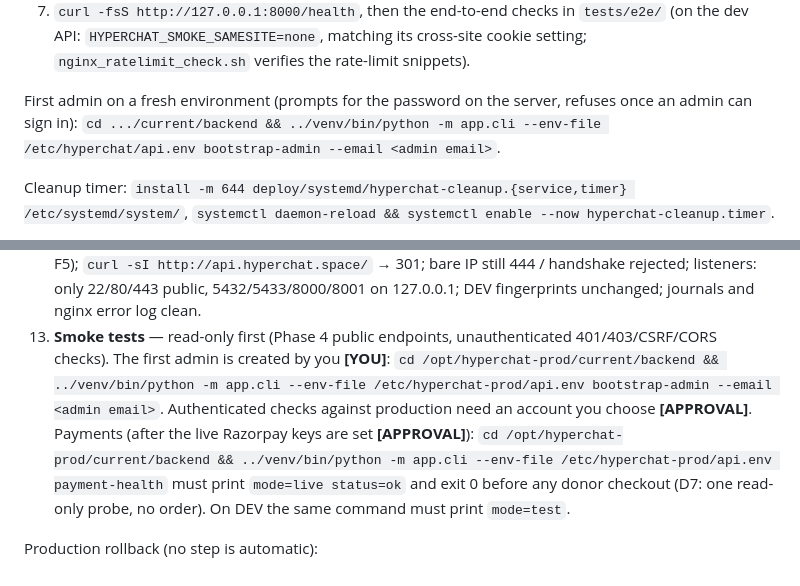
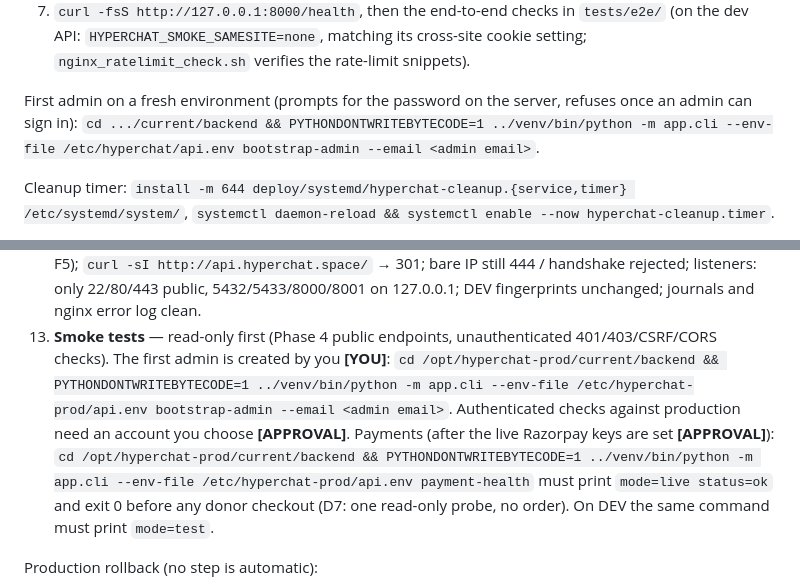
Before and after one commit to Ankit-KK/hyperchat-v2, a Markdown page: deploy/README.md, 2 parts joined by grey strips. Rendered like a GitHub page.

```diff
--- a/deploy/README.md
+++ b/deploy/README.md
@@ -108,7 +111,7 @@ api.env.production.example      template for /etc/hyperchat-prod/api.env (PRODUC
    `nginx_ratelimit_check.sh` verifies the rate-limit snippets).
 
 First admin on a fresh environment (prompts for the password on the server, refuses once an admin
-can sign in): `cd .../current/backend && ../venv/bin/python -m app.cli --env-file /etc/hyperchat/api.env
+can sign in): `cd .../current/backend && PYTHONDONTWRITEBYTECODE=1 ../venv/bin/python -m app.cli --env-file /etc/hyperchat/api.env
 bootstrap-admin --email <admin email>`.
 
 Cleanup timer: `install -m 644 deploy/systemd/hyperchat-cleanup.{service,timer} /etc/systemd/system/`,
@@ -204,10 +207,10 @@ are never edited: record their fingerprints first (`sha256sum /etc/hyperchat/api
     127.0.0.1; DEV fingerprints unchanged; journals and nginx error log clean.
 13. **Smoke tests** — read-only first (Phase 4 public endpoints, unauthenticated 401/403/CSRF/CORS
     checks). The first admin is created by you **[YOU]**:
-    `cd /opt/hyperchat-prod/current/backend && ../venv/bin/python -m app.cli --env-file /etc/hyperchat-prod/api.env bootstrap-admin --email <admin email>`.
+    `cd /opt/hyperchat-prod/current/backend && PYTHONDONTWRITEBYTECODE=1 ../venv/bin/python -m app.cli --env-file /etc/hyperchat-prod/api.env bootstrap-admin --email <admin email>`.
     Authenticated checks against production need an account you choose **[APPROVAL]**.
     Payments (after the live Razorpay keys are set **[APPROVAL]**): `cd /opt/hyperchat-prod/current/backend &&
-    ../venv/bin/python -m app.cli --env-file /etc/hyperchat-prod/api.env payment-health` must print `mode=live
+    PYTHONDONTWRITEBYTECODE=1 ../venv/bin/python -m app.cli --env-file /etc/hyperchat-prod/api.env payment-health` must print `mode=live
     status=ok` and exit 0 before any donor checkout (D7: one read-only probe, no order). On DEV the same command
     must print `mode=test`.
 
```
Also changed, not shown: other parts of deploy/README.md (+12 -4 lines), docs/operations/dev-rehearsal-0020-0028.md (+3 -0 lines).
